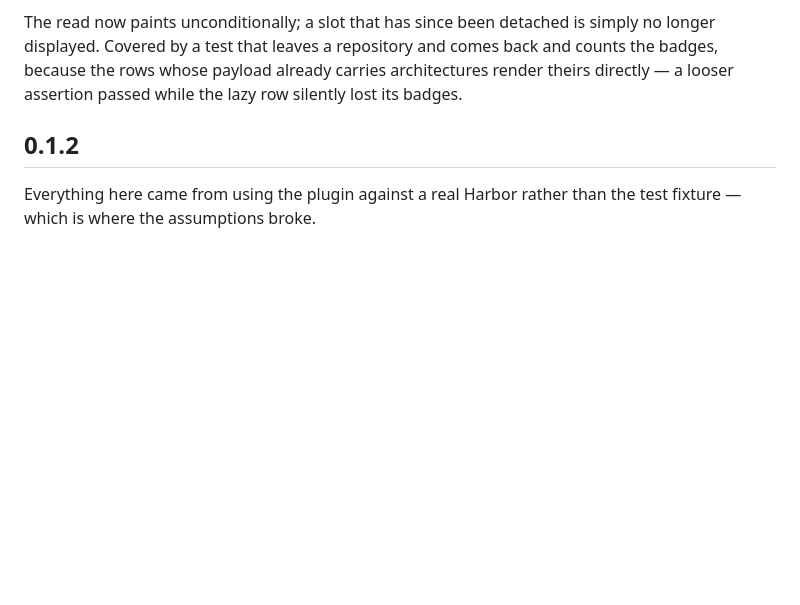
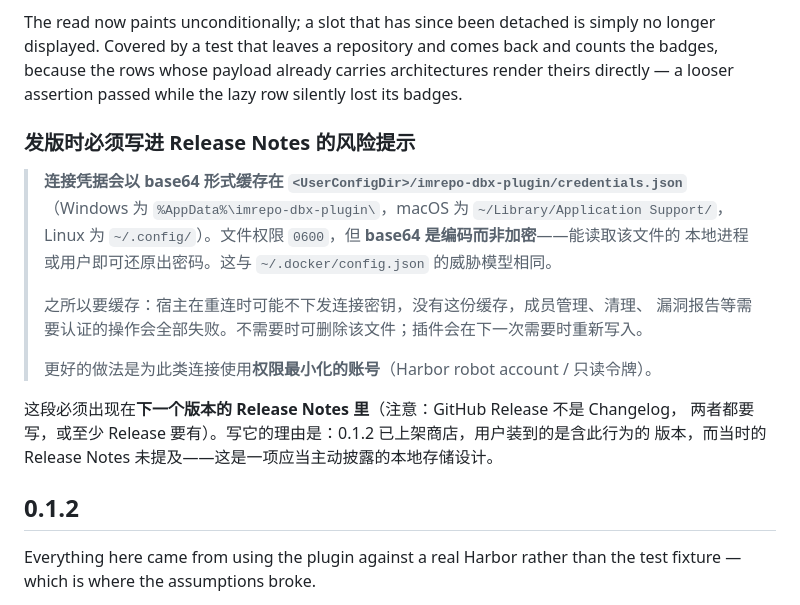
Before and after one commit to Zer0ON1/dbx-plugin-imrepo, a Markdown page: CHANGELOG.md, the part around the change. Drawn GitHub-style; blank space fills up the shorter version.

Commit message:
docs: record the credential-cache disclosure for the next release notes
Connections cache the last password per connection as base64 in
<UserConfigDir>/imrepo-dbx-plugin/credentials.json — %AppData% on Windows,
~/Library/Application Support on macOS, ~/.config on Linux, from Go's
os.UserConfigDir(). base64 is an encoding, not encryption: anything that can read
that file can recover the password. The file is 0600, and the threat model is the
same one ~/.docker/config.json has always had.

The cache exists because the host does not always re-deliver the secret on
reconnect; without it, every authenticated operation — members, cleanup,
vulnerability reports — fails. 0.1.2 is already in the store with this
behaviour and its release notes did not mention it, so the next release's notes
carry the disclosure. Written into ## Unreleased, where release notes are
assembled, with a note that a GitHub Release needs it too and not just the
changelog.

```diff
--- a/CHANGELOG.md
+++ b/CHANGELOG.md
@@ -21,6 +21,22 @@ simply no longer displayed. Covered by a test that leaves a repository and comes
 back and counts the badges, because the rows whose payload already carries
 architectures render theirs directly — a looser assertion passed while the lazy
 row silently lost its badges.
+
+### 发版时必须写进 Release Notes 的风险提示
+
+> **连接凭据会以 base64 形式缓存在 `<UserConfigDir>/imrepo-dbx-plugin/credentials.json`**
+> （Windows 为 `%AppData%\imrepo-dbx-plugin\`，macOS 为 `~/Library/Application Support/`，
+> Linux 为 `~/.config/`）。文件权限 `0600`，但 **base64 是编码而非加密**——能读取该文件的
+> 本地进程或用户即可还原出密码。这与 `~/.docker/config.json` 的威胁模型相同。
+>
+> 之所以要缓存：宿主在重连时可能不下发连接密钥，没有这份缓存，成员管理、清理、
+> 漏洞报告等需要认证的操作会全部失败。不需要时可删除该文件；插件会在下一次需要时重新写入。
+>
+> 更好的做法是为此类连接使用**权限最小化的账号**（Harbor robot account / 只读令牌）。
+
+这段必须出现在**下一个版本的 Release Notes 里**（注意：GitHub Release 不是 Changelog，
+两者都要写，或至少 Release 要有）。写它的理由是：0.1.2 已上架商店，用户装到的是含此行为的
+版本，而当时的 Release Notes 未提及——这是一项应当主动披露的本地存储设计。
 
 ## 0.1.2
 
```
